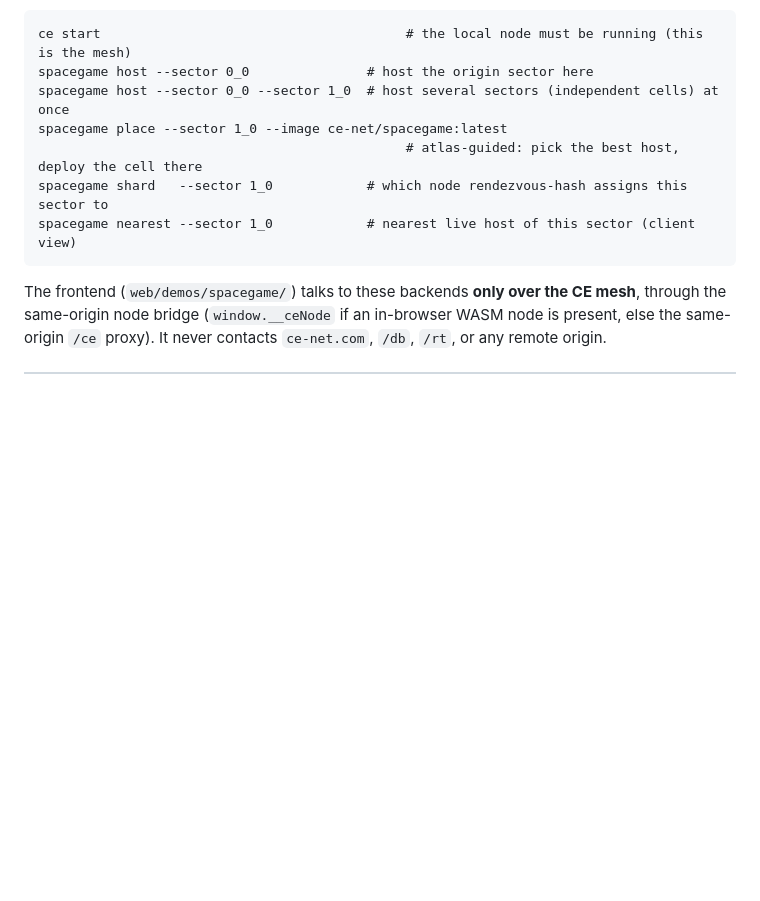
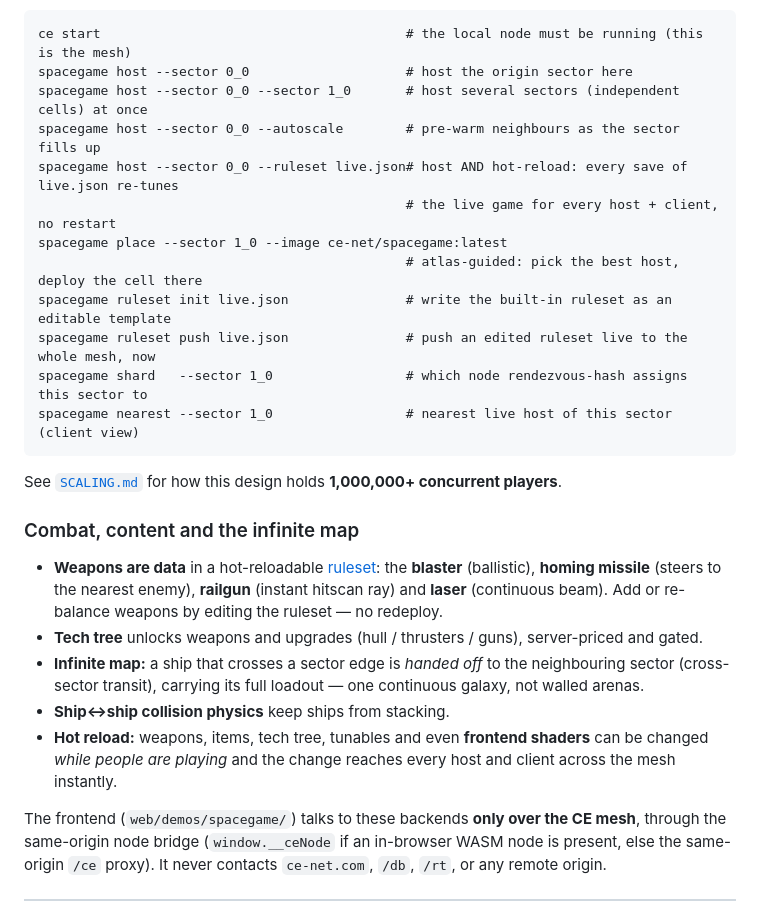
Before and after one commit to ce-net/spacegame, a Markdown page: README.md, the part around the change. Rendered like a GitHub page; blank space fills up the shorter version.

Commit message:
live: mac 1782434790

````diff
--- a/README.md
+++ b/README.md
@@ -17,13 +17,32 @@ another, and even the ship's color (derived from the NodeId) is unspoofable.
 
 ```
 ce start                                       # the local node must be running (this is the mesh)
-spacegame host --sector 0_0               # host the origin sector here
-spacegame host --sector 0_0 --sector 1_0  # host several sectors (independent cells) at once
+spacegame host --sector 0_0                    # host the origin sector here
+spacegame host --sector 0_0 --sector 1_0       # host several sectors (independent cells) at once
+spacegame host --sector 0_0 --autoscale        # pre-warm neighbours as the sector fills up
+spacegame host --sector 0_0 --ruleset live.json# host AND hot-reload: every save of live.json re-tunes
+                                               # the live game for every host + client, no restart
 spacegame place --sector 1_0 --image ce-net/spacegame:latest
                                                # atlas-guided: pick the best host, deploy the cell there
-spacegame shard   --sector 1_0            # which node rendezvous-hash assigns this sector to
-spacegame nearest --sector 1_0            # nearest live host of this sector (client view)
+spacegame ruleset init live.json               # write the built-in ruleset as an editable template
+spacegame ruleset push live.json               # push an edited ruleset live to the whole mesh, now
+spacegame shard   --sector 1_0                 # which node rendezvous-hash assigns this sector to
+spacegame nearest --sector 1_0                 # nearest live host of this sector (client view)
 ```
+
+See [`SCALING.md`](SCALING.md) for how this design holds **1,000,000+ concurrent players**.
+
+### Combat, content and the infinite map
+
+- **Weapons are data** in a hot-reloadable [ruleset](src/ruleset.rs): the **blaster** (ballistic),
+  **homing missile** (steers to the nearest enemy), **railgun** (instant hitscan ray) and **laser**
+  (continuous beam). Add or re-balance weapons by editing the ruleset — no redeploy.
+- **Tech tree** unlocks weapons and upgrades (hull / thrusters / guns), server-priced and gated.
+- **Infinite map:** a ship that crosses a sector edge is *handed off* to the neighbouring sector
+  (cross-sector transit), carrying its full loadout — one continuous galaxy, not walled arenas.
+- **Ship↔ship collision physics** keep ships from stacking.
+- **Hot reload:** weapons, items, tech tree, tunables and even **frontend shaders** can be changed
+  *while people are playing* and the change reaches every host and client across the mesh instantly.
 
 The frontend (`web/demos/spacegame/`) talks to these backends **only over the CE mesh**, through the
 same-origin node bridge (`window.__ceNode` if an in-browser WASM node is present, else the same-origin
````
Also changed, not shown: SCALING.md (added, +152 -0 lines).
